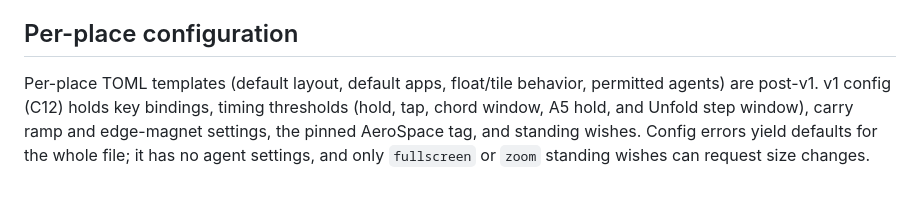
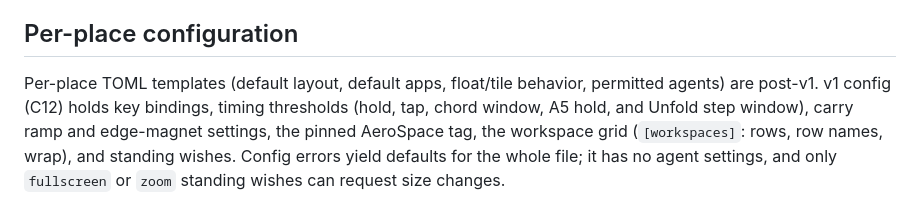
Before and after one commit to jjaguirr/chord, a Markdown page: docs/ROLES.md, the part around the change. Drawn GitHub-style.

Commit message:
no-mistakes(document): Update stale workspace-grid facts in ROLES and STATUS

```diff
--- a/docs/ROLES.md
+++ b/docs/ROLES.md
@@ -40,4 +40,4 @@ pins -> app rules -> memory -> bench. The model layer is post-v1. The Sorter emi
 
 ## Per-place configuration
 
-Per-place TOML templates (default layout, default apps, float/tile behavior, permitted agents) are post-v1. v1 config (C12) holds key bindings, timing thresholds (hold, tap, chord window, A5 hold, and Unfold step window), carry ramp and edge-magnet settings, the pinned AeroSpace tag, and standing wishes. Config errors yield defaults for the whole file; it has no agent settings, and only `fullscreen` or `zoom` standing wishes can request size changes.
+Per-place TOML templates (default layout, default apps, float/tile behavior, permitted agents) are post-v1. v1 config (C12) holds key bindings, timing thresholds (hold, tap, chord window, A5 hold, and Unfold step window), carry ramp and edge-magnet settings, the pinned AeroSpace tag, the workspace grid (`[workspaces]`: rows, row names, wrap), and standing wishes. Config errors yield defaults for the whole file; it has no agent settings, and only `fullscreen` or `zoom` standing wishes can request size changes.
```
Also changed, not shown: docs/STATUS.md (+1 -1 lines).
